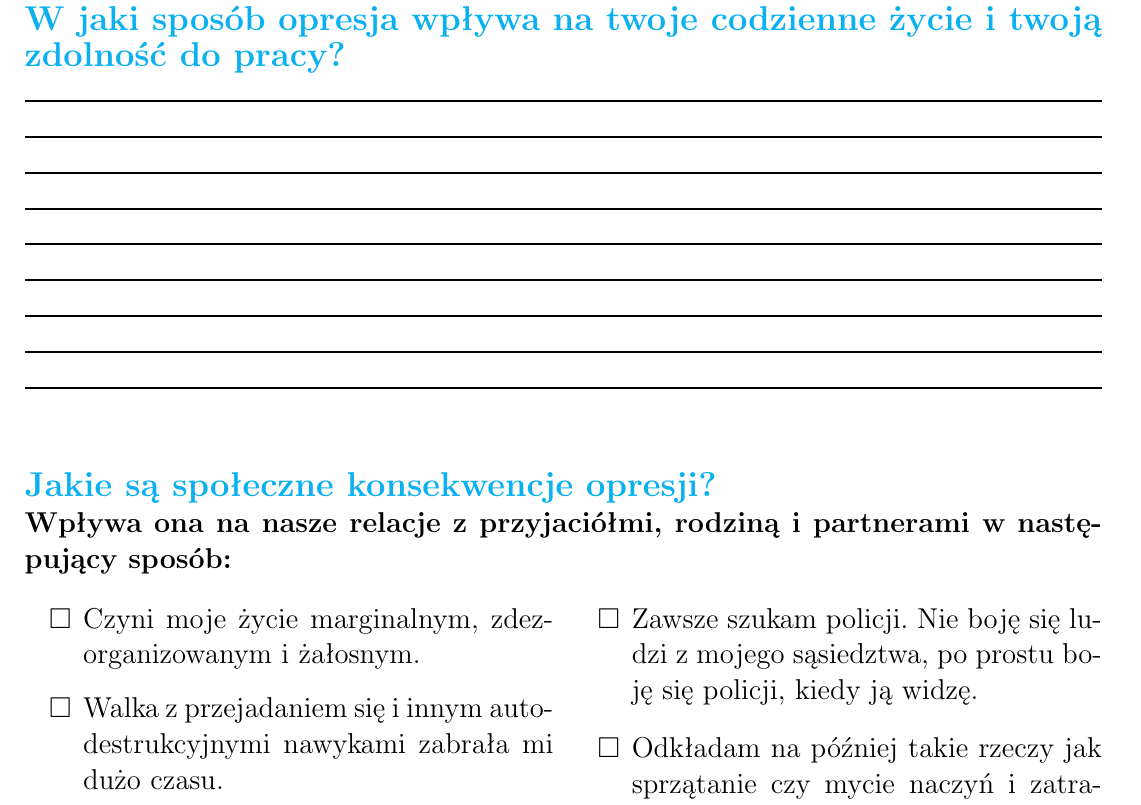
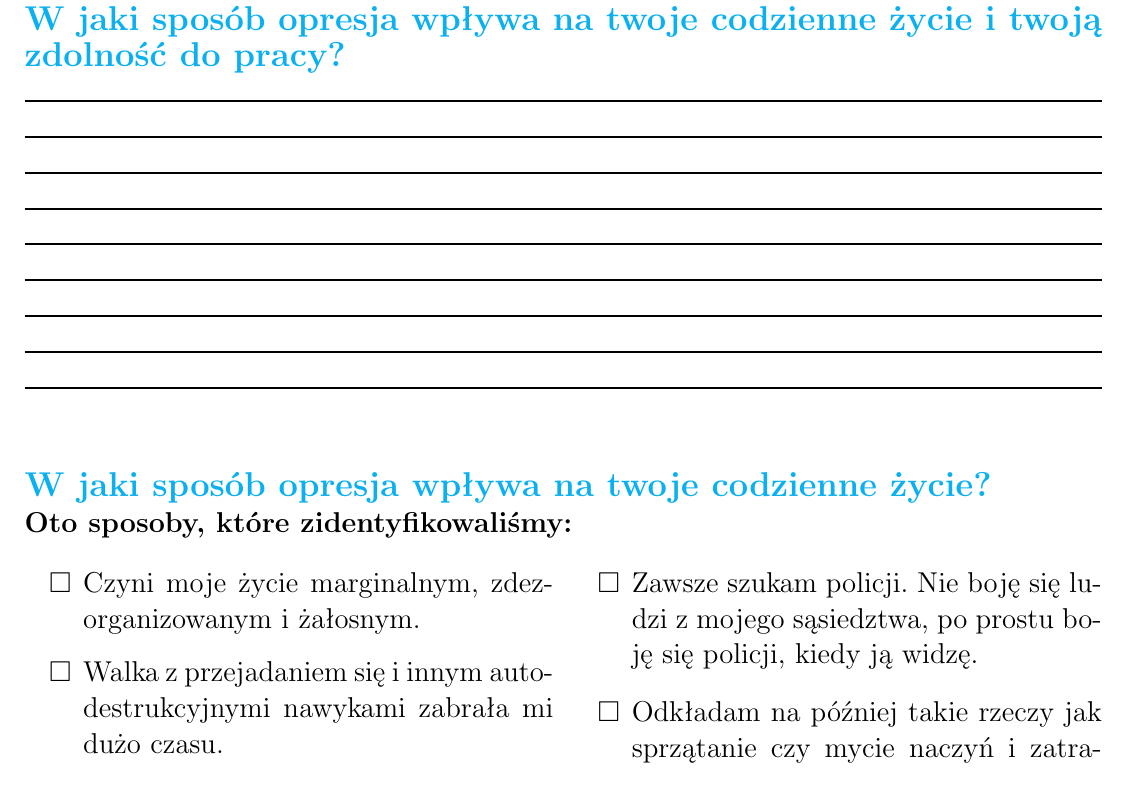
Before and after one commit to pfaumatte/madness-and-oppression, a LaTeX book (main.tex, which reads TeX_files/chapter02.tex): part of page 21 of 30, cut so that both start at the same text. Compiled offline with pdfLaTeX.

Commit message:
Rozdział2, tłumaczenie, poprawka 2

```diff
--- a/TeX_files/chapter02.tex
+++ b/TeX_files/chapter02.tex
@@ -359,8 +359,8 @@
 \noindent\rule{\textwidth}{1pt}\\
 \noindent\rule{\textwidth}{1pt}\\\\
 
-\noindent\textcolor{ProcessBlue}{\textbf{\Large{Jakie są społeczne konsekwencje opresji?}}}\\
-\textbf{\large{Wpływa ona na nasze relacje z przyjaciółmi, rodziną i partnerami w następujący sposób:}}
+\noindent\textcolor{ProcessBlue}{\textbf{\Large{W jaki sposób opresja wpływa na twoje codzienne życie?}}}\\
+\textbf{\large{Oto sposoby, które zidentyfikowaliśmy:}}
 \begin{multicols}{2}
 \begin{itemize}
 \item[$\square$]{Czyni moje życie marginalnym, zdezorganizowanym i żałosnym.}
```
